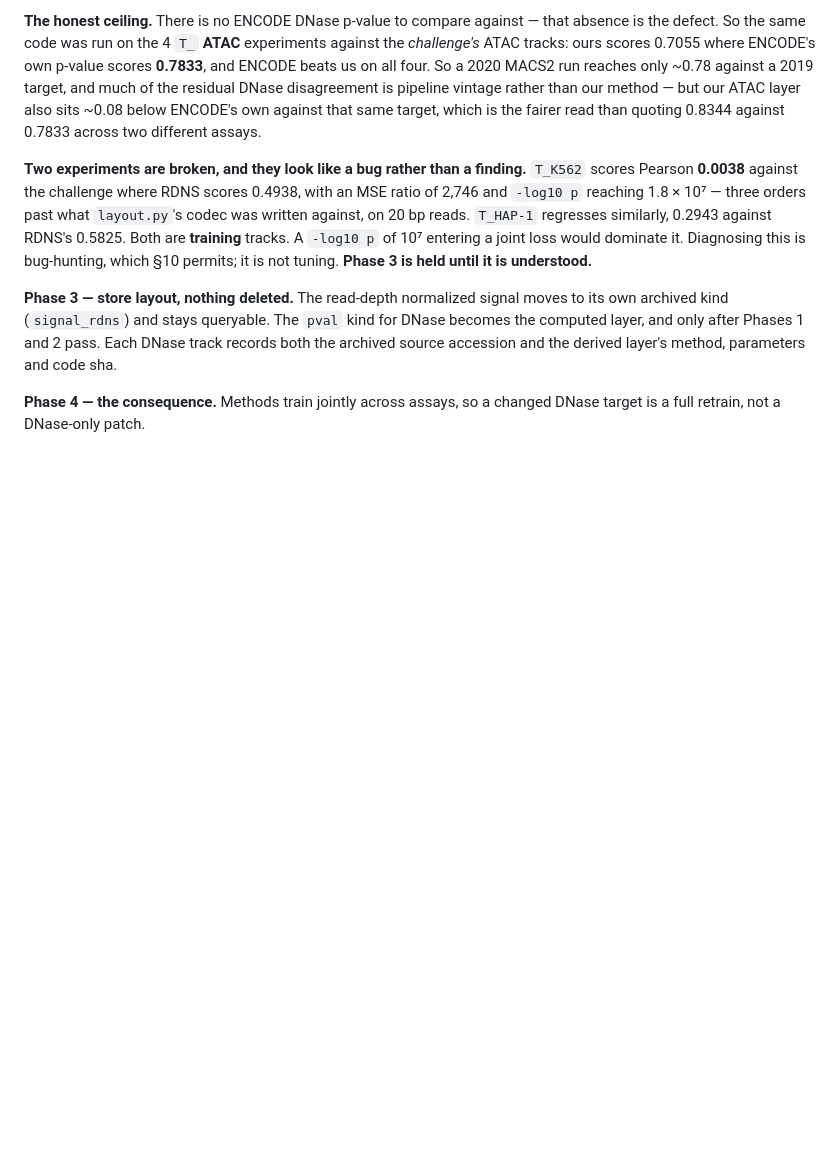
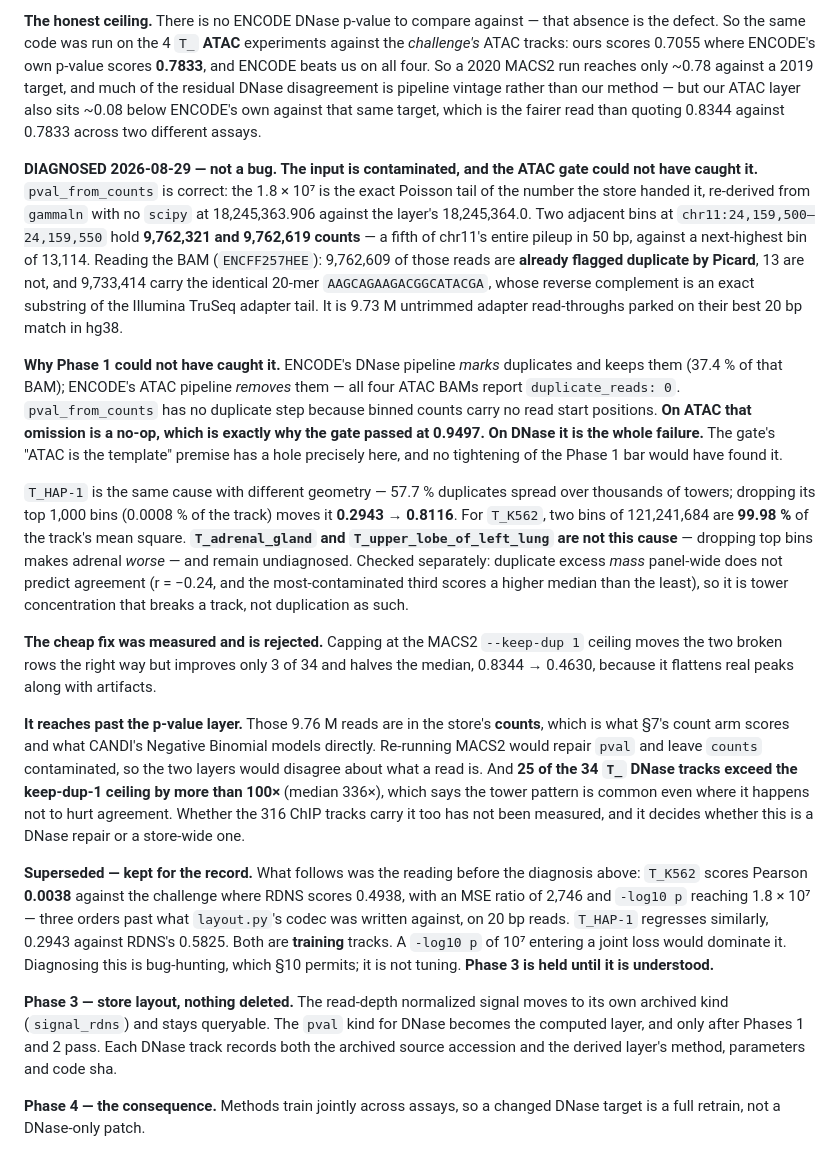
Before and after one commit to mehdiforoozandeh/CANDII, a Markdown page: plan/BENCHMARK_DESIGN.md, the part around the change. GitHub-like rendering; blank space fills up the shorter version.

Commit message:
t78: K562 is not our bug -- it is 9.7M untrimmed adapter reads
pval_from_counts is correct; the 1.8e7 is the exact Poisson tail of what the
store handed it, re-derived from gammaln at 18,245,363.906 against the layer's
18,245,364.0. Two adjacent bins on chr11 hold 9.76M counts each, a fifth of the
chromosome's pileup in 50 bp. Reading the BAM: 9,762,609 of those reads are
already flagged duplicate by Picard and 9,733,414 carry one 20-mer whose reverse
complement is inside the Illumina TruSeq adapter tail.

The gate could not have caught this. ENCODE's DNase pipeline marks duplicates and
keeps them; its ATAC pipeline removes them, and all four ATAC BAMs report zero.
Our binned counts carry no read start positions, so there is no duplicate step --
a no-op on ATAC, the whole failure on DNase. No tightening of the Phase 1 bar
would have found it.

HAP-1 is the same cause spread over thousands of towers rather than two. The two
mediocre rows are not this cause and stay undiagnosed. Checked separately:
duplicate mass panel-wide does not predict agreement (r=-0.24, and the most
contaminated third scores a higher median), so it is tower concentration that
breaks a track, not duplication.

Two things widen this past the p-value layer. Those reads are in the store's
counts, which is what the count arm scores and what CANDI's NB models directly,
so re-running MACS2 would repair pval and leave counts contaminated. And 25 of 34
DNase tracks exceed the keep-dup-1 ceiling by over 100x, median 336x, so the
pattern is common even where it does not hurt agreement.

Co-Authored-By: Claude Opus 5 <noreply@anthropic.com>

```diff
--- a/plan/BENCHMARK_DESIGN.md
+++ b/plan/BENCHMARK_DESIGN.md
@@ -573,7 +573,44 @@ disagreement is pipeline vintage rather than our method — but our ATAC layer a
 ENCODE's own against that same target, which is the fairer read than quoting 0.8344 against 0.7833
 across two different assays.
 
-**Two experiments are broken, and they look like a bug rather than a finding.** `T_K562` scores
+**DIAGNOSED 2026-08-29 — not a bug. The input is contaminated, and the ATAC gate could not have
+caught it.** `pval_from_counts` is correct: the 1.8 × 10⁷ is the exact Poisson tail of the number
+the store handed it, re-derived from `gammaln` with no `scipy` at 18,245,363.906 against the layer's
+18,245,364.0. Two adjacent bins at `chr11:24,159,500–24,159,550` hold **9,762,321 and 9,762,619
+counts** — a fifth of chr11's entire pileup in 50 bp, against a next-highest bin of 13,114. Reading
+the BAM (`ENCFF257HEE`): 9,762,609 of those reads are **already flagged duplicate by Picard**, 13
+are not, and 9,733,414 carry the identical 20-mer `AAGCAGAAGACGGCATACGA`, whose reverse complement
+is an exact substring of the Illumina TruSeq adapter tail. It is 9.73 M untrimmed adapter
+read-throughs parked on their best 20 bp match in hg38.
+
+**Why Phase 1 could not have caught it.** ENCODE's DNase pipeline *marks* duplicates and keeps them
+(37.4 % of that BAM); ENCODE's ATAC pipeline *removes* them — all four ATAC BAMs report
+`duplicate_reads: 0`. `pval_from_counts` has no duplicate step because binned counts carry no read
+start positions. **On ATAC that omission is a no-op, which is exactly why the gate passed at
+0.9497. On DNase it is the whole failure.** The gate's "ATAC is the template" premise has a hole
+precisely here, and no tightening of the Phase 1 bar would have found it.
+
+`T_HAP-1` is the same cause with different geometry — 57.7 % duplicates spread over thousands of
+towers; dropping its top 1,000 bins (0.0008 % of the track) moves it **0.2943 → 0.8116**. For
+`T_K562`, two bins of 121,241,684 are **99.98 %** of the track's mean square. **`T_adrenal_gland`
+and `T_upper_lobe_of_left_lung` are not this cause** — dropping top bins makes adrenal *worse* — and
+remain undiagnosed. Checked separately: duplicate excess *mass* panel-wide does not predict
+agreement (r = −0.24, and the most-contaminated third scores a higher median than the least), so it
+is tower concentration that breaks a track, not duplication as such.
+
+**The cheap fix was measured and is rejected.** Capping at the MACS2 `--keep-dup 1` ceiling moves
+the two broken rows the right way but improves only 3 of 34 and halves the median, 0.8344 → 0.4630,
+because it flattens real peaks along with artifacts.
+
+**It reaches past the p-value layer.** Those 9.76 M reads are in the store's **counts**, which is
+what §7's count arm scores and what CANDI's Negative Binomial models directly. Re-running MACS2
+would repair `pval` and leave `counts` contaminated, so the two layers would disagree about what a
+read is. And **25 of the 34 `T_` DNase tracks exceed the keep-dup-1 ceiling by more than 100×**
+(median 336×), which says the tower pattern is common even where it happens not to hurt agreement.
+Whether the 316 ChIP tracks carry it too has not been measured, and it decides whether this is a
+DNase repair or a store-wide one.
+
+**Superseded — kept for the record.** What follows was the reading before the diagnosis above: `T_K562` scores
 Pearson **0.0038** against the challenge where RDNS scores 0.4938, with an MSE ratio of 2,746 and
 `-log10 p` reaching 1.8 × 10⁷ — three orders past what `layout.py`'s codec was written against, on
 20 bp reads. `T_HAP-1` regresses similarly, 0.2943 against RDNS's 0.5825. Both are **training**
```
